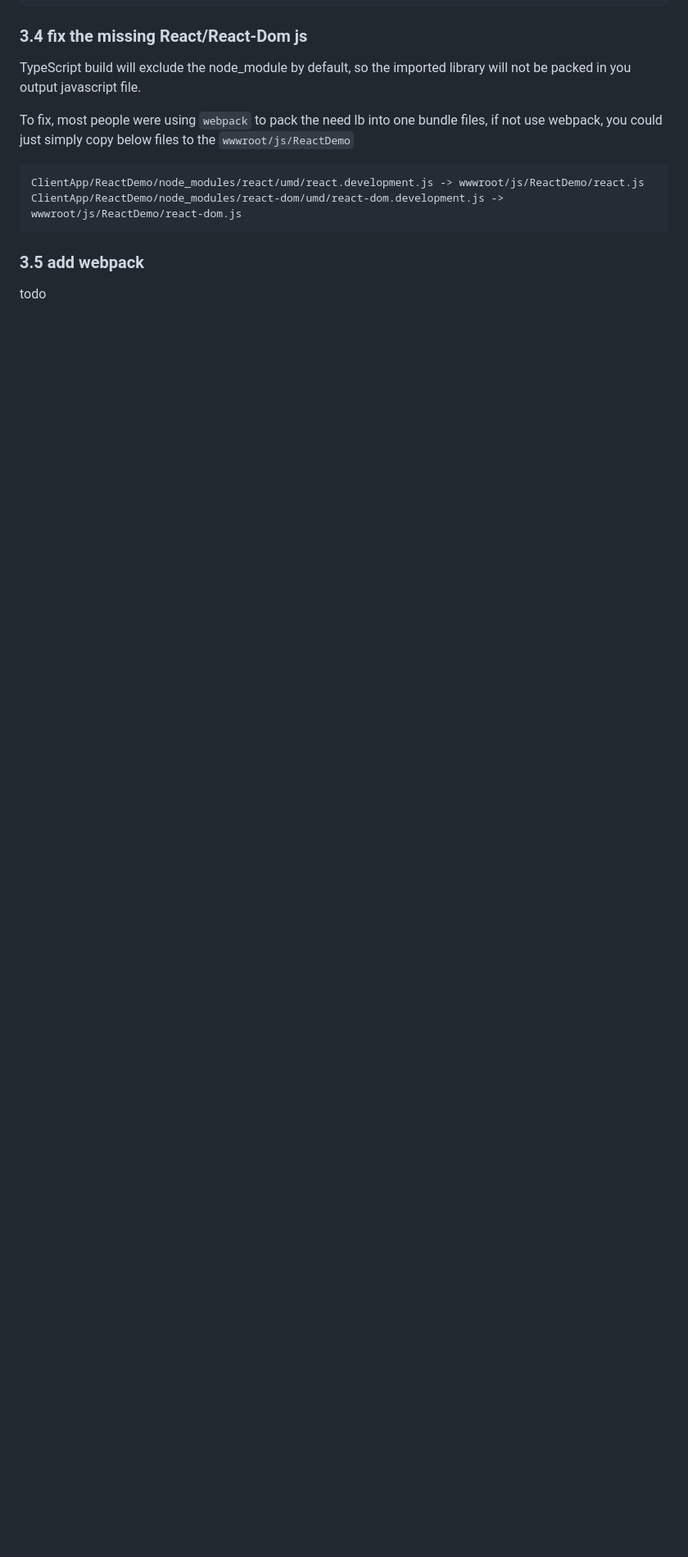
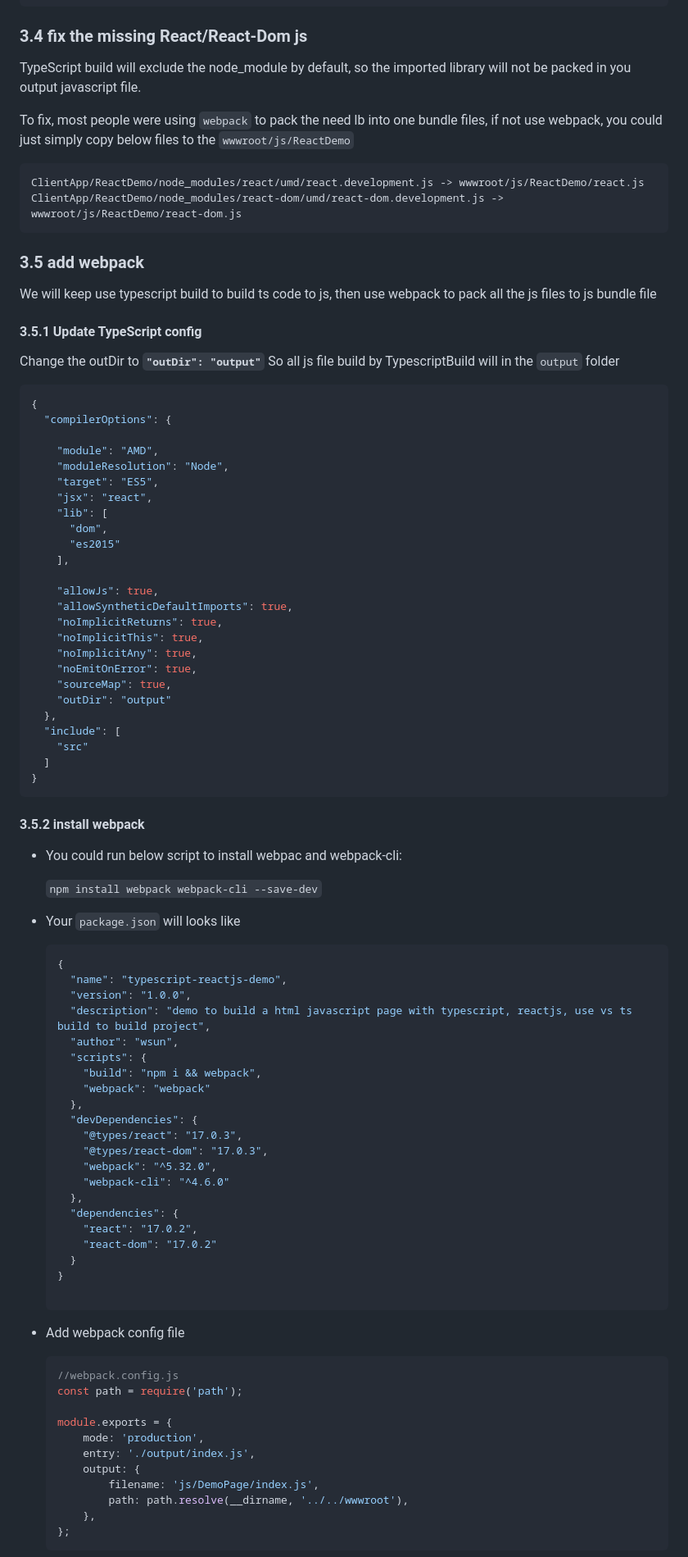
Before and after one commit to stoneskin/ASPdotNetCoreMVCMultipleSPA, a Markdown page: README.md, the part around the change printed below. Shown: that part at 82% size. GitHub-like rendering; blank space fills up the shorter version.

````diff
--- a/README.md
+++ b/README.md
@@ -317,4 +317,86 @@ ClientApp/ReactDemo/node_modules/react-dom/umd/react-dom.development.js -> wwwro
 
 ### 3.5 add webpack
 
-todo
+We will keep use typescript build to build ts code to js, then use webpack to pack all the js files to js bundle file
+
+#### 3.5.1 Update TypeScript config
+
+Change the outDir to **`"outDir": "output"`**
+So all js file build by TypescriptBuild will in the `output` folder
+
+```json
+{
+  "compilerOptions": {
+
+    "module": "AMD",
+    "moduleResolution": "Node",
+    "target": "ES5",
+    "jsx": "react",
+    "lib": [
+      "dom",
+      "es2015"
+    ],
+
+    "allowJs": true,
+    "allowSyntheticDefaultImports": true,
+    "noImplicitReturns": true,
+    "noImplicitThis": true,
+    "noImplicitAny": true,
+    "noEmitOnError": true,
+    "sourceMap": true,
+    "outDir": "output"
+  },
+  "include": [
+    "src"
+  ]
+}
+```
+
+#### 3.5.2 install webpack
+
+- You could run below script to install webpac and webpack-cli:
+
+  `npm install webpack webpack-cli --save-dev`
+
+- Your `package.json` will looks like
+
+  ```json
+  {
+    "name": "typescript-reactjs-demo",
+    "version": "1.0.0",
+    "description": "demo to build a html javascript page with typescript, reactjs, use vs ts build to build project",
+    "author": "wsun",
+    "scripts": {
+      "build": "npm i && webpack",
+      "webpack": "webpack"
+    },
+    "devDependencies": {
+      "@types/react": "17.0.3",
+      "@types/react-dom": "17.0.3",
+      "webpack": "^5.32.0",
+      "webpack-cli": "^4.6.0"
+    },
+    "dependencies": {
+      "react": "17.0.2",
+      "react-dom": "17.0.2"
+    }
+  }
+
+  ```
+
+- Add webpack config file
+
+  ```json
+  //webpack.config.js
+  const path = require('path');
+
+  module.exports = {
+      mode: 'production',
+      entry: './output/index.js',
+      output: {
+          filename: 'js/DemoPage/index.js',
+          path: path.resolve(__dirname, '../../wwwroot'),
+      },
+  };
+  ```
+
````
Also changed, not shown: other parts of README.md (+47 -0 lines), MulitplePageBuildEvent.png (added), WebPackBuildEvent.png (added), 14 other files.
